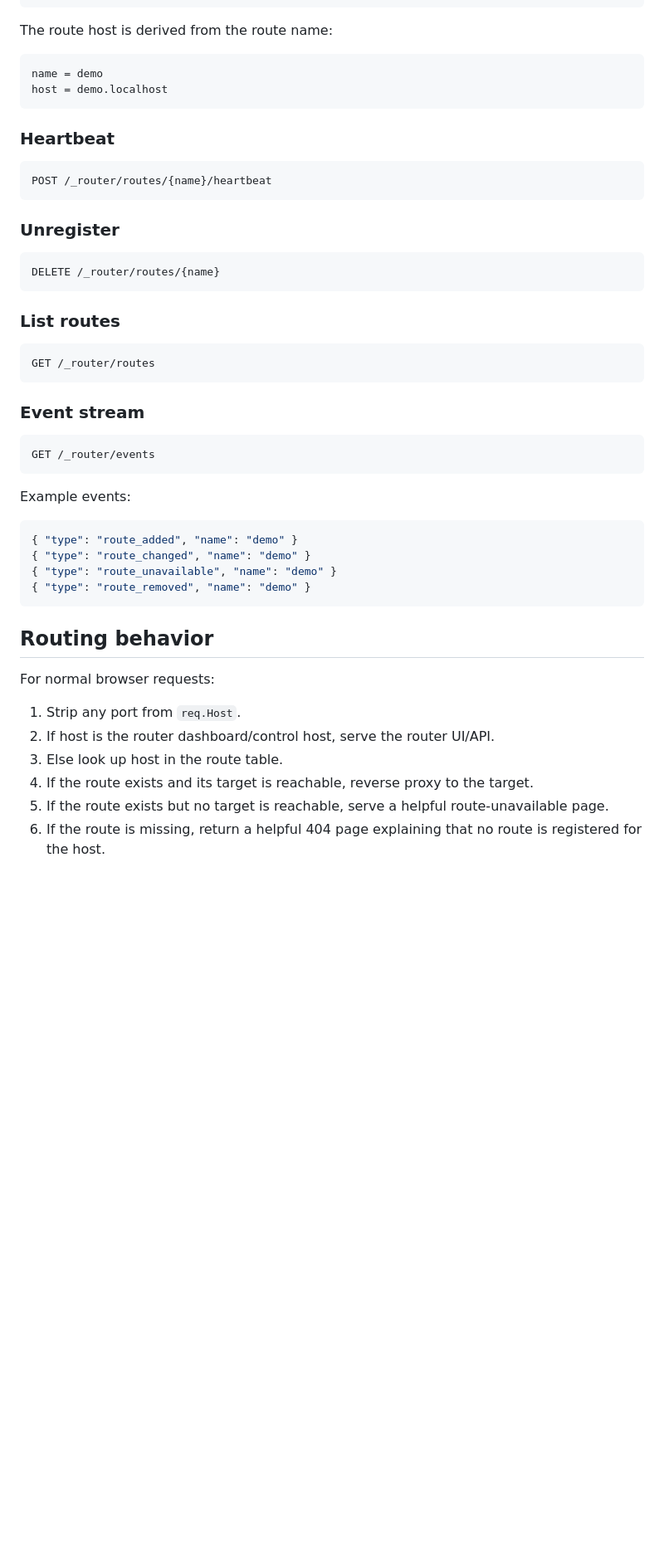
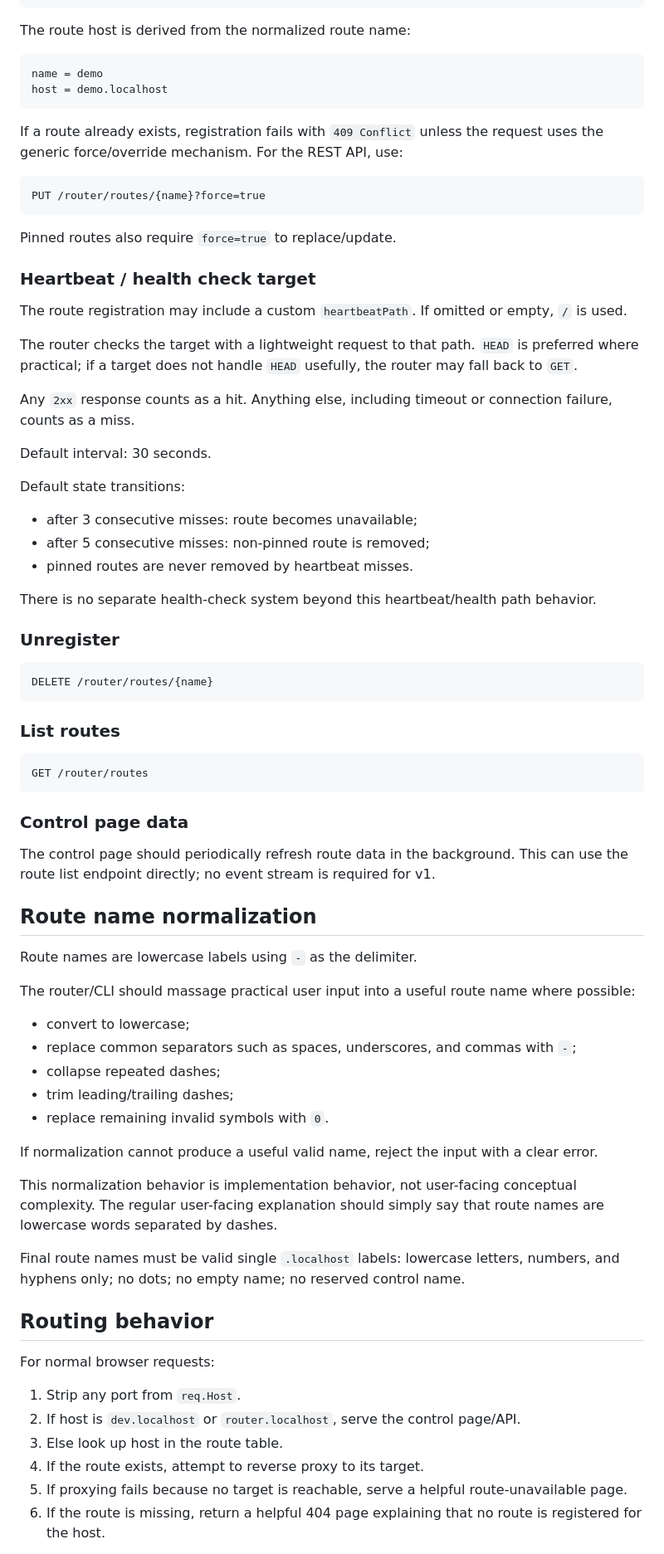
Before and after one commit to dikkadev/local-router, a Markdown page: docs/spec.md, the part around one of its changes. Shown at 83% size. Drawn GitHub-style; blank space fills up the shorter version.

````diff
--- a/docs/spec.md
+++ b/docs/spec.md
@@ -173,53 +200,80 @@ Content-Type: application/json
 }
 ```
 
-The route host is derived from the route name:
+The route host is derived from the normalized route name:
 
 ```text
 name = demo
 host = demo.localhost
 ```
 
-### Heartbeat
+If a route already exists, registration fails with `409 Conflict` unless the request uses the generic force/override mechanism. For the REST API, use:
 
 ```http
-POST /_router/routes/{name}/heartbeat
+PUT /router/routes/{name}?force=true
 ```
+
+Pinned routes also require `force=true` to replace/update.
+
+### Heartbeat / health check target
+
+The route registration may include a custom `heartbeatPath`. If omitted or empty, `/` is used.
+
+The router checks the target with a lightweight request to that path. `HEAD` is preferred where practical; if a target does not handle `HEAD` usefully, the router may fall back to `GET`.
+
+Any `2xx` response counts as a hit. Anything else, including timeout or connection failure, counts as a miss.
+
+Default interval: 30 seconds.
+
+Default state transitions:
+
+- after 3 consecutive misses: route becomes unavailable;
+- after 5 consecutive misses: non-pinned route is removed;
+- pinned routes are never removed by heartbeat misses.
+
+There is no separate health-check system beyond this heartbeat/health path behavior.
 
 ### Unregister
 
 ```http
-DELETE /_router/routes/{name}
+DELETE /router/routes/{name}
 ```
 
 ### List routes
 
 ```http
-GET /_router/routes
+GET /router/routes
 ```
 
-### Event stream
+### Control page data
 
-```http
-GET /_router/events
-```
+The control page should periodically refresh route data in the background. This can use the route list endpoint directly; no event stream is required for v1.
 
-Example events:
+## Route name normalization
 
-```json
-{ "type": "route_added", "name": "demo" }
-{ "type": "route_changed", "name": "demo" }
-{ "type": "route_unavailable", "name": "demo" }
-{ "type": "route_removed", "name": "demo" }
-```
+Route names are lowercase labels using `-` as the delimiter.
+
+The router/CLI should massage practical user input into a useful route name where possible:
+
+- convert to lowercase;
+- replace common separators such as spaces, underscores, and commas with `-`;
+- collapse repeated dashes;
+- trim leading/trailing dashes;
+- replace remaining invalid symbols with `0`.
+
+If normalization cannot produce a useful valid name, reject the input with a clear error.
+
+This normalization behavior is implementation behavior, not user-facing conceptual complexity. The regular user-facing explanation should simply say that route names are lowercase words separated by dashes.
+
+Final route names must be valid single `.localhost` labels: lowercase letters, numbers, and hyphens only; no dots; no empty name; no reserved control name.
 
 ## Routing behavior
 
 For normal browser requests:
 
 1. Strip any port from `req.Host`.
-2. If host is the router dashboard/control host, serve the router UI/API.
+2. If host is `dev.localhost` or `router.localhost`, serve the control page/API.
 3. Else look up host in the route table.
-4. If the route exists and its target is reachable, reverse proxy to the target.
-5. If the route exists but no target is reachable, serve a helpful route-unavailable page.
+4. If the route exists, attempt to reverse proxy to its target.
+5. If proxying fails because no target is reachable, serve a helpful route-unavailable page.
 6. If the route is missing, return a helpful 404 page explaining that no route is registered for the host.
````
Also changed, not shown: other parts of docs/spec.md (+113 -67 lines).
